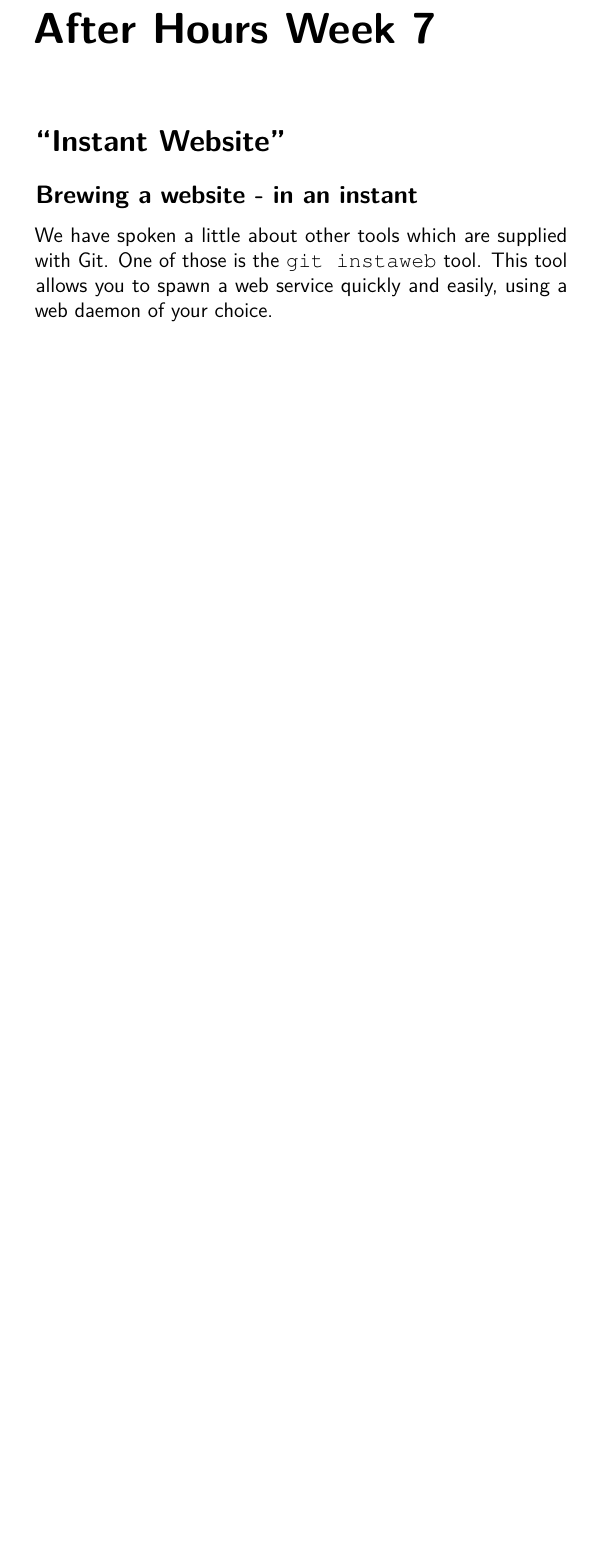
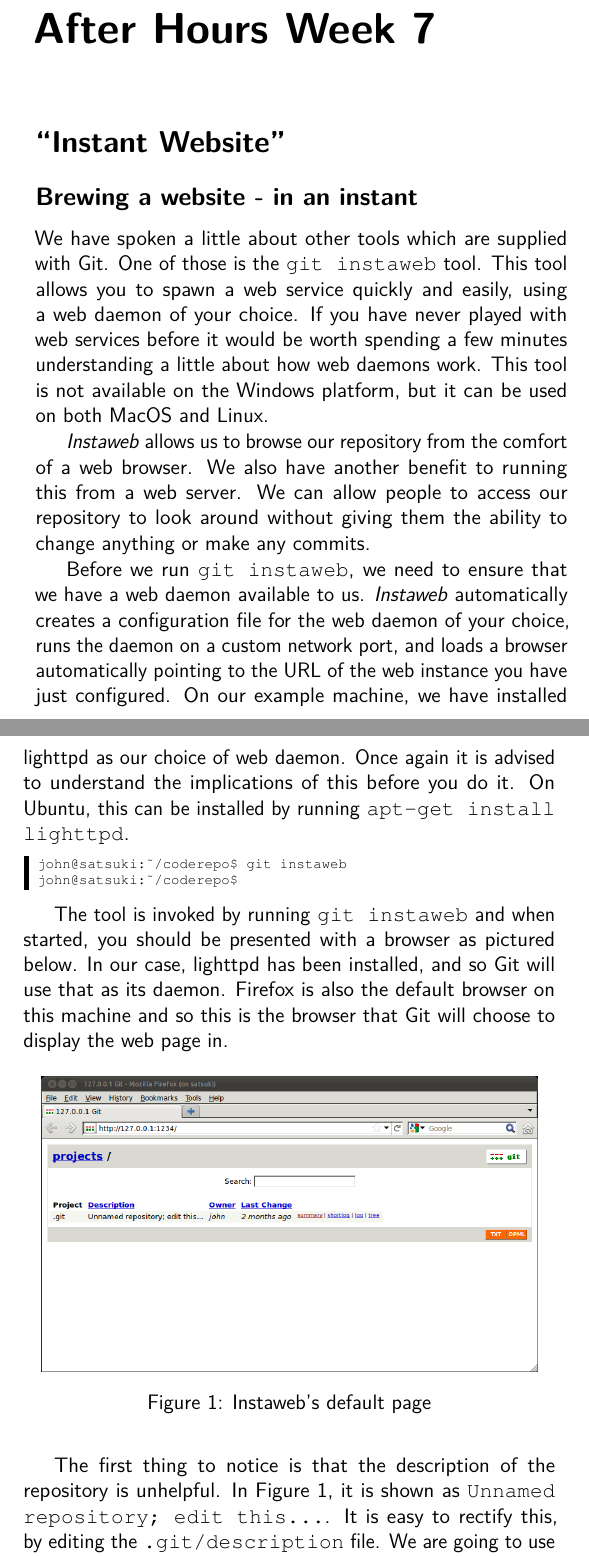
Before and after one commit to cbx33/gitt, a LaTeX thesis (gitt.tex, which reads afterhours7.tex): part of page 239 of 246 before the commit and two parts of pages 239 and 240 of 248 after it, the two joined at a grey line, cut so that both start at the same text, the shorter picture padded with empty space. Compiled offline with pdfLaTeX.

Commit message:
Added screenshot for Instaweb and started description

```diff
--- a/afterhours7.tex
+++ b/afterhours7.tex
@@ -5,3 +5,40 @@
 We have spoken a little about other tools which are supplied with Git.
 One of those is the \indexgit{instaweb} tool.
 This tool allows you to spawn a web service quickly and easily, using a web daemon of your choice.
+If you have never played with web services before it would be worth spending a few minutes understanding a little about how web daemons work.
+This tool is not available on the Windows platform, but it can be used on both MacOS and Linux.
+
+\emph{Instaweb} allows us to browse our repository from the comfort of a web browser.
+We also have another benefit to running this from a web server.
+We can allow people to access our repository to look around without giving them the ability to change anything or make any commits.
+
+Before we run \texttt{git instaweb}, we need to ensure that we have a web daemon available to us.
+\emph{Instaweb} automatically creates a configuration file for the web daemon of your choice, runs the daemon on a custom network port,
+and loads a browser automatically pointing to the URL of the web instance you have just configured.
+On our example machine, we have installed \index{lighttpd}lighttpd as our choice of web daemon.
+Once again it is advised to understand the implications of this before you do it.
+On Ubuntu, this can be installed by running \texttt{apt-get install lighttpd}.
+
+\begin{code}
+john@satsuki:~/coderepo$ git instaweb
+john@satsuki:~/coderepo$
+\end{code}
+
+The tool is invoked by running \texttt{git instaweb} and when started, you should be presented with a browser as pictured below.
+In our case, lighttpd has been installed, and so Git will use that as its daemon.
+Firefox is also the default browser on this machine and so this is the browser that Git will choose to display the web page in.
+
+\begin{figure}[hbt]
+\centering
+\includegraphics[width=10cm]{images/f-af7-d1.png}
+\caption{Instaweb's default page}
+\end{figure}
+
+The first thing to notice is that the description of the repository is unhelpful.
+In Figure 1, it is shown as \texttt{Unnamed repository; edit this...}.
+It is easy to rectify this, by editing the \texttt{.git/description} file.
+We are going to use the \texttt{echo} command from Linux, as we have throughout the book.
+
+\begin{code}
+john@satsuki:~/coderepo$ echo "Our test repository" > .git/description
+john@satsuki:~/coderepo$
```
Also changed, not shown: images/f-af7-d1.png (added), images/raster/af7-d1.png (added), afterhours7.tex (17 more changed lines).
